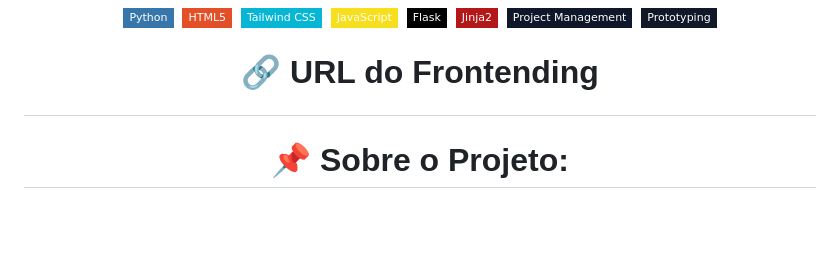
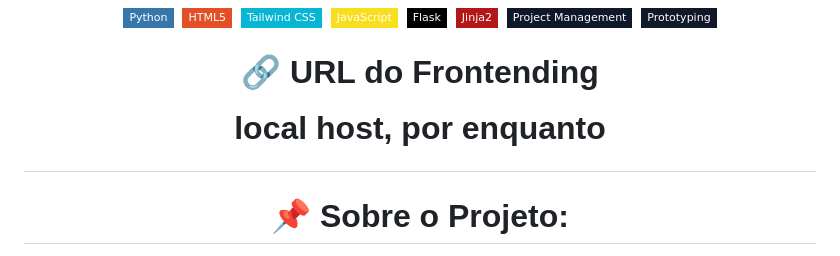
Before and after one commit to wqiluc/NOVA-BANK-, a Markdown page: README.md, the part around the change. Rendered like a GitHub page; badges without logos; blank space fills up the shorter version.

Commit message:
commit local host update

```diff
--- a/README.md
+++ b/README.md
@@ -25,6 +25,10 @@
 
 <p align="center">
   <strong>🔗 URL do Frontending</strong>
+</p>
+
+<p align="center">
+  local host, por enquanto
 </p>
 
 
```
